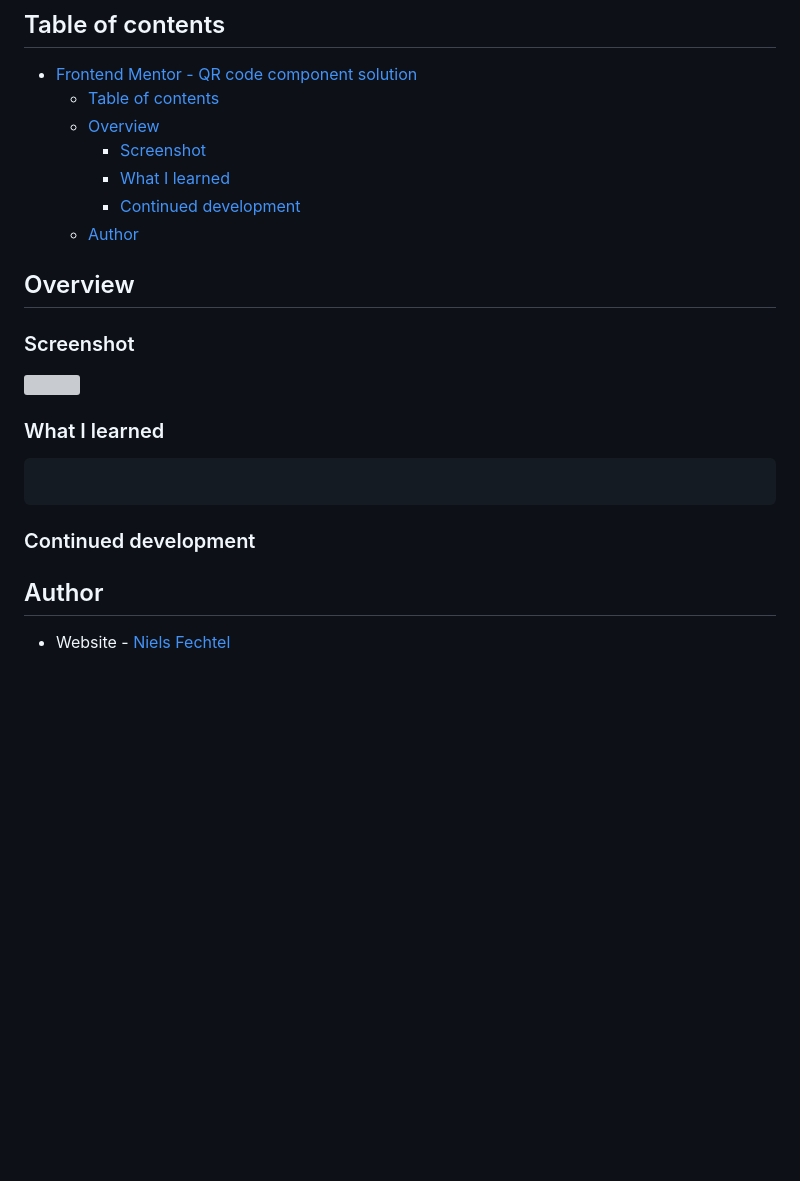
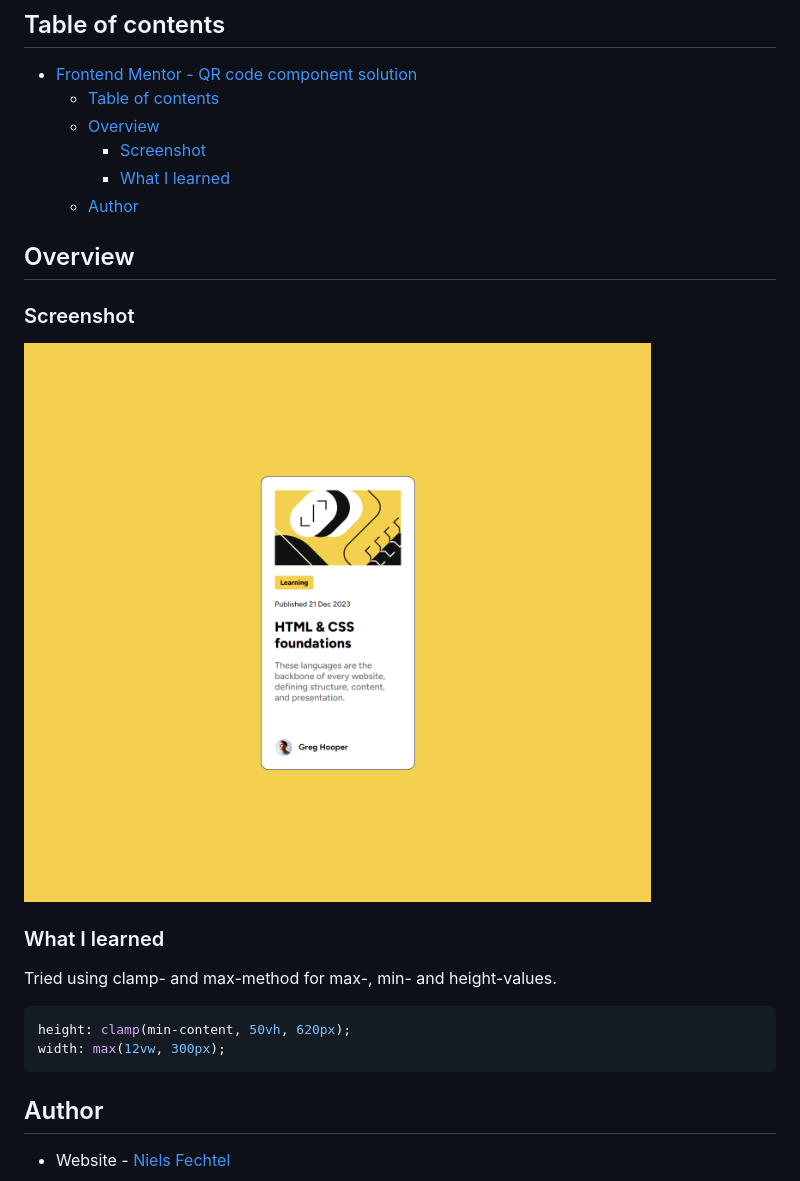
Before and after one commit to nielsfechtel/frontendmentor_1_blog_preview_card, a Markdown page: README.md, the part around the change printed below. Rendered like a GitHub page; pictures changed too: Screenshot.png (added); blank space fills up the shorter version; grey boxes are pictures that could not be loaded.

Commit message:
(docs) add css-sample and screenshot to readme

````diff
--- a/README.md
+++ b/README.md
@@ -9,7 +10,6 @@ Hi, Niels here. This is a solution to the [Blog preview card challenge on Fronte
   - [Overview](#overview)
     - [Screenshot](#screenshot)
     - [What I learned](#what-i-learned)
-    - [Continued development](#continued-development)
   - [Author](#author)
 
 ## Overview
@@ -20,11 +20,12 @@ Hi, Niels here. This is a solution to the [Blog preview card challenge on Fronte
 
 ### What I learned
 
+Tried using clamp- and max-method for max-, min- and height-values.
+
 ```css
-
+height: clamp(min-content, 50vh, 620px);
+width: max(12vw, 300px);
 ```
-
-### Continued development
 
 ## Author
 
````
Also changed, not shown: other parts of README.md (+1 -0 lines).
